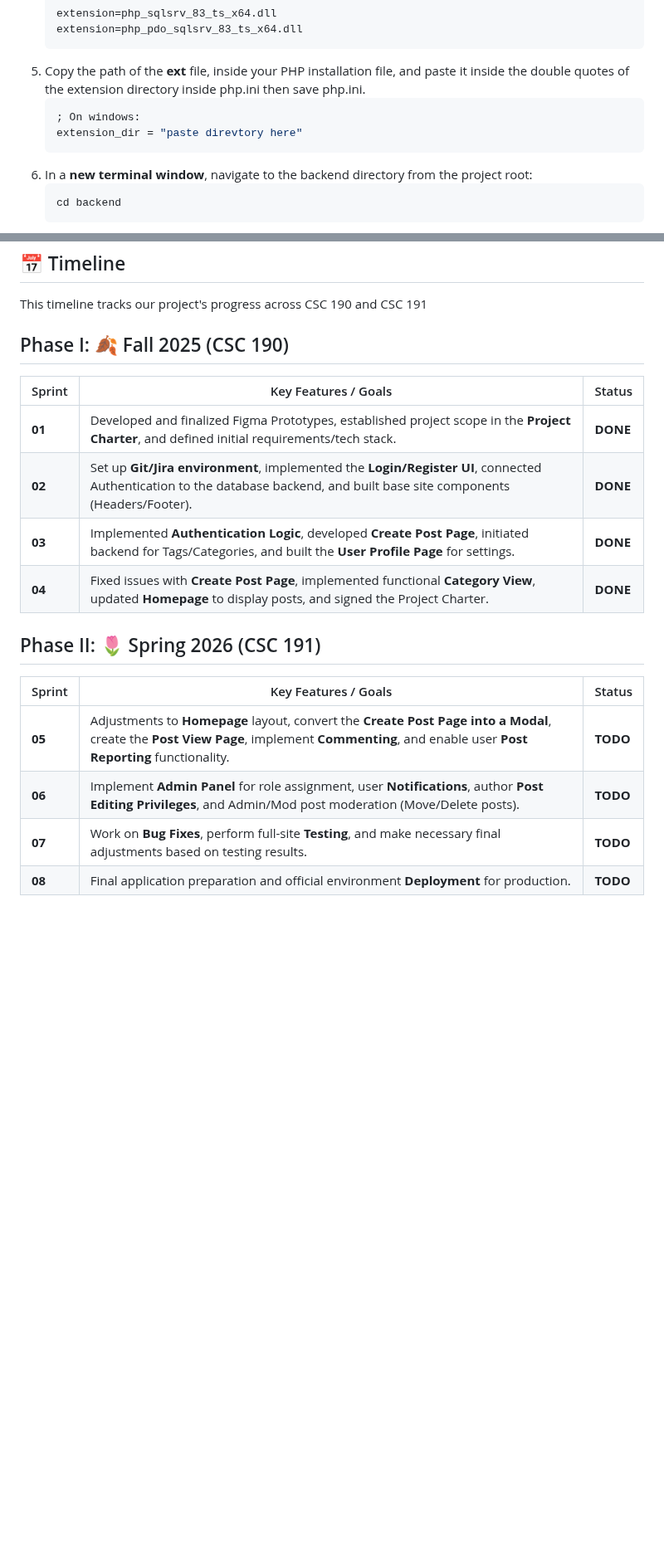
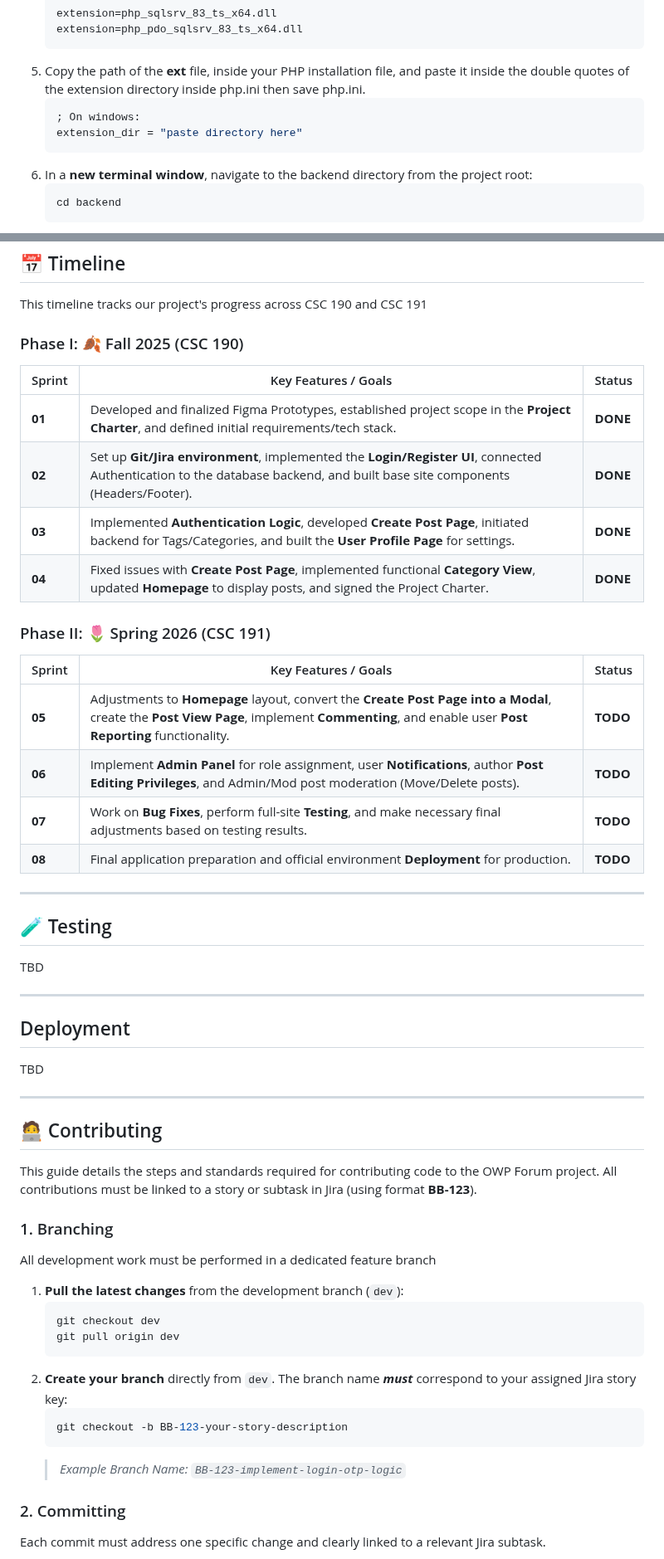
Before and after one commit to MaxShkrabak/OWP-Forum, a Markdown page: README.md, 2 parts joined by grey strips. Shown at 83% size. GitHub-like rendering; blank space fills up the shorter version.

Commit message:
Add placeholders for deployment and testing
Updated README to correct typos. Added sections for Testing, Deployment, and Contributing guidelines.

````diff
--- a/README.md
+++ b/README.md
@@ -150,7 +150,7 @@ Before you begin, ensure you have the following installed:
 6. Copy the path of the **ext** file, inside your PHP installation file, and paste it inside the double quotes of the extension directory inside php.ini then save php.ini.
    ```bash
    ; On windows:
-   extension_dir = "paste direvtory here"
+   extension_dir = "paste directory here"
    ```
 7. In a **new terminal window**, navigate to the backend directory from the project root:
    ```bash
@@ -173,7 +173,7 @@ Before you begin, ensure you have the following installed:
 ## 📅 Timeline
 This timeline tracks our project's progress across CSC 190 and CSC 191
 
-## Phase I: 🍂 Fall 2025 (CSC 190)
+### Phase I: 🍂 Fall 2025 (CSC 190)
 
 | Sprint | Key Features / Goals | Status |
 | ------ | ------------------- | ------ |
@@ -182,7 +182,7 @@ This timeline tracks our project's progress across CSC 190 and CSC 191
 | **03** | Implemented **Authentication Logic**, developed **Create Post Page**, initiated backend for Tags/Categories, and built the **User Profile Page** for settings. | **DONE** |
 | **04** | Fixed issues with **Create Post Page**, implemented functional **Category View**, updated **Homepage** to display posts, and signed the Project Charter. | **DONE** |
 
-## Phase II: 🌷 Spring 2026 (CSC 191)
+### Phase II: 🌷 Spring 2026 (CSC 191)
 
 | Sprint | Key Features / Goals | Status |
 | ------ | ------------------- | ------ |
@@ -190,3 +190,35 @@ This timeline tracks our project's progress across CSC 190 and CSC 191
 | **06** | Implement **Admin Panel** for role assignment, user **Notifications**, author **Post Editing Privileges**, and Admin/Mod post moderation (Move/Delete posts). | **TODO** |
 | **07** | Work on **Bug Fixes**, perform full-site **Testing**, and make necessary final adjustments based on testing results. | **TODO** |
 | **08** | Final application preparation and official environment **Deployment** for production. | **TODO** |
+
+---
+
+## 🧪 Testing
+TBD
+
+---
+
+## Deployment
+TBD
+
+---
+
+## 🧑‍💻 Contributing
+This guide details the steps and standards required for contributing code to the OWP Forum project. All contributions must be linked to a story or subtask in Jira (using format **BB-123**).
+### 1. Branching
+All development work must be performed in a dedicated feature branch
+
+1. **Pull the latest changes** from the development branch (`dev`):
+   ```bash
+   git checkout dev
+   git pull origin dev
+   ```
+2. **Create your branch** directly from `dev`. The branch name ***must*** correspond to your assigned Jira story key:
+   ```bash
+   git checkout -b BB-123-your-story-description
+   ```
+   > *Example Branch Name: `BB-123-implement-login-otp-logic`*
+
+### 2. Committing
+Each commit must address one specific change and clearly linked to a relevant Jira subtask.
+
````
Also changed, not shown: other parts of README.md (+19 -0 lines).
